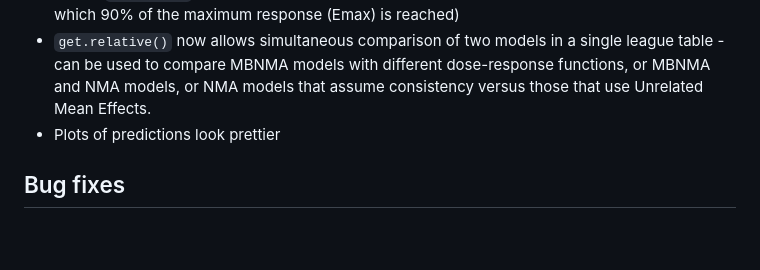
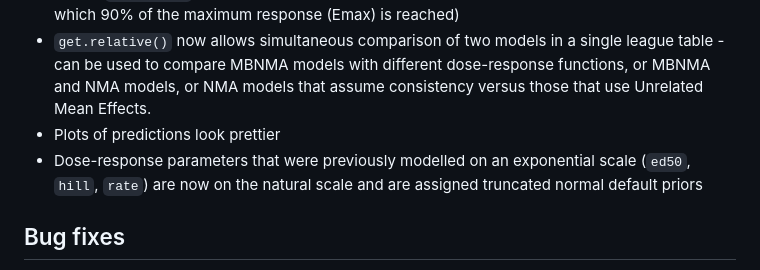
Before and after one commit to hugaped/MBNMAdose, a Markdown page: NEWS.md, the part around the change. Rendered like a GitHub page; blank space fills up the shorter version.

Commit message:
News updated for truncated priors

```diff
--- a/NEWS.md
+++ b/NEWS.md
@@ -9,6 +9,7 @@
 maximum response (Emax) is reached)
 - `get.relative()` now allows simultaneous comparison of two models in a single league table - can be used to compare MBNMA models with different dose-response functions, or MBNMA and NMA models, or NMA models that assume consistency versus those that use Unrelated Mean Effects.
 - Plots of predictions look prettier
+- Dose-response parameters that were previously modelled on an exponential scale (`ed50`, `hill`, `rate`) are now on the natural scale and are assigned truncated normal default priors
 
 ## Bug fixes
 - Fixed issue with duplication of studyIDs in `getjagsdata()`
```
